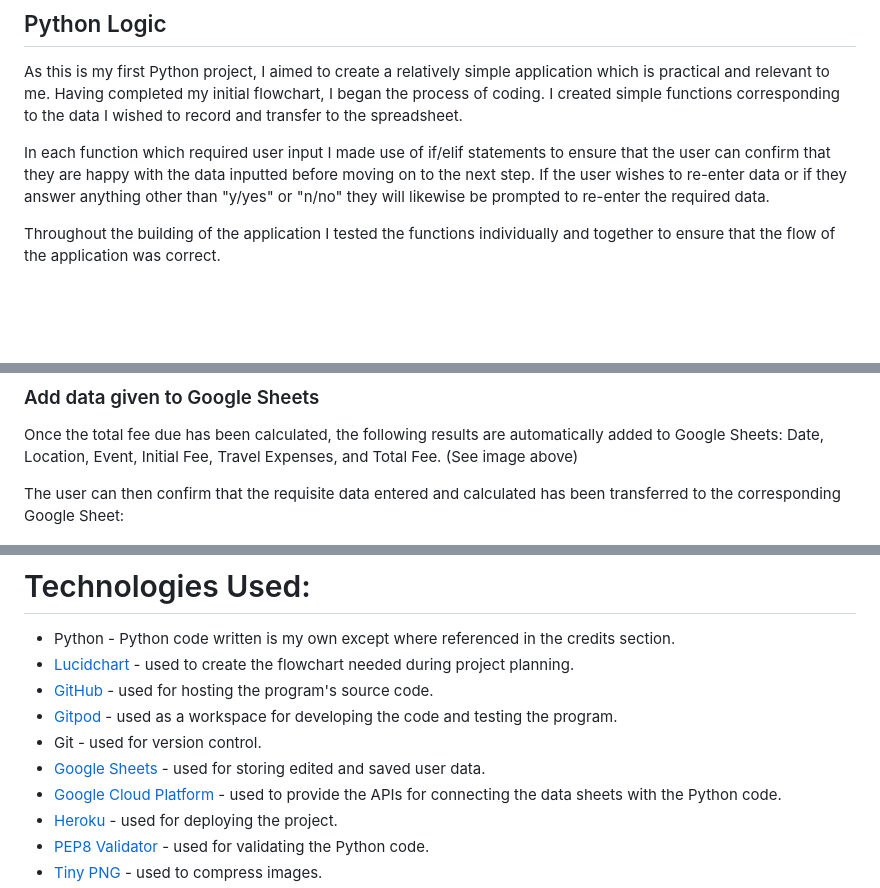
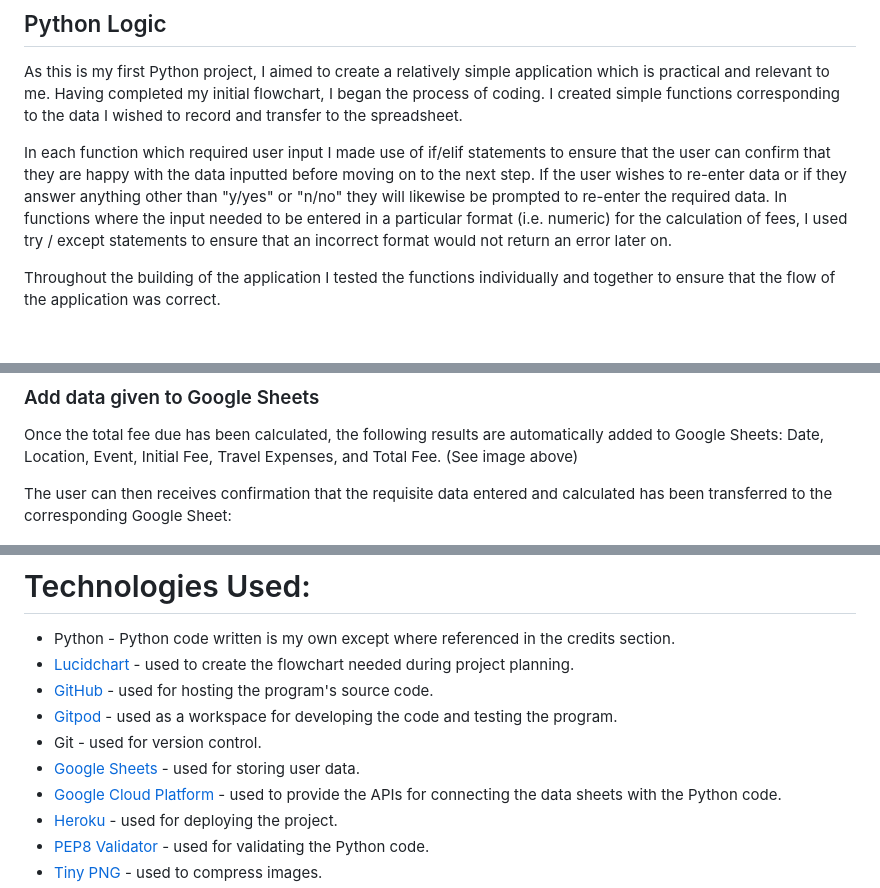
Before and after one commit to niallpcarroll/expensescalculator, a Markdown page: README.md, 3 parts joined by grey strips. Drawn GitHub-style; blank space fills up the shorter version.

```diff
--- a/README.md
+++ b/README.md
@@ -89,7 +89,7 @@ Clear instructions are printed in the terminal instructing the user in how to en
 ## Python Logic
 As this is my first Python project, I aimed to create a relatively simple application which is practical and relevant to me. Having completed my initial flowchart, I began the process of coding. I created simple functions corresponding to the data I wished to record and transfer to the spreadsheet.
 
-In each function which required user input I made use of if/elif statements to ensure that the user can confirm that they are happy with the data inputted before moving on to the next step. If the user wishes to re-enter data or if they answer anything other than "y/yes" or "n/no" they will likewise be prompted to re-enter the required data.
+In each function which required user input I made use of if/elif statements to ensure that the user can confirm that they are happy with the data inputted before moving on to the next step. If the user wishes to re-enter data or if they answer anything other than "y/yes" or "n/no" they will likewise be prompted to re-enter the required data. In functions where the input needed to be entered in a particular format (i.e. numeric) for the calculation of fees, I used try / except statements to ensure that an incorrect format would not return an error later on.
 
 Throughout the building of the application I tested the functions individually and together to ensure that the flow of the application was correct.
 
@@ -157,7 +157,7 @@ The next function calculates the total fee due by adding the initial fee entered
 ### Add data given to Google Sheets
 Once the total fee due has been calculated, the following results are automatically added to Google Sheets: Date, Location, Event, Initial Fee, Travel Expenses, and Total Fee. (See image above)
 
-The user can then confirm that the requisite data entered and calculated has been transferred to the corresponding Google Sheet:
+The user can then receives confirmation that the requisite data entered and calculated has been transferred to the corresponding Google Sheet:
 
 ![Google Sheets Data](documentation/google_sheets_data.png)
 
@@ -180,7 +180,7 @@ There are a few features that I feel could benefit from additions in the future:
    - [GitHub](https://github.com/) - used for hosting the program's source code.
    - [Gitpod](https://www.gitpod.io/) - used as a workspace for developing the code and testing the program.
    - Git - used for version control.
-   - [Google Sheets](https://docs.google.com/spreadsheets/) - used for storing edited and saved user data.
+   - [Google Sheets](https://docs.google.com/spreadsheets/) - used for storing user data.
    - [Google Cloud Platform](https://cloud.google.com/) - used to provide the APIs for connecting the data sheets with the Python code.
    - [Heroku](https://heroku.com/apps) - used for deploying the project.
    - [PEP8 Validator](https://pep8ci.herokuapp.com/#) - used for validating the Python code.
```
Also changed, not shown: other parts of README.md (+15 -3 lines).
